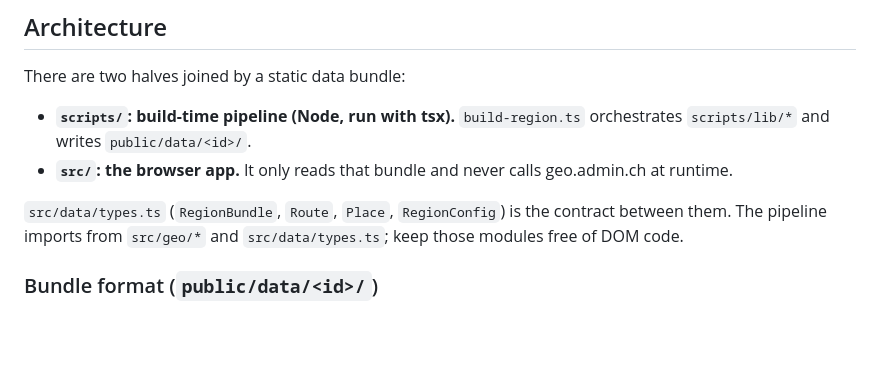
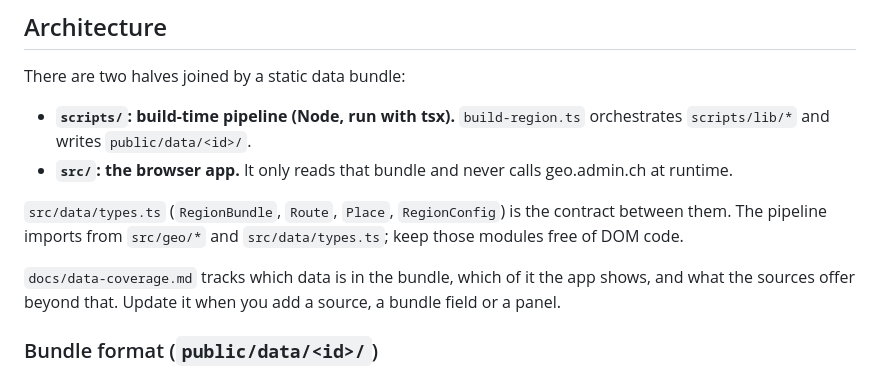
Before and after one commit to SosiNone/hika, a Markdown page: AGENTS.md, the part around the change. Rendered like a GitHub page; blank space fills up the shorter version.

```diff
--- a/AGENTS.md
+++ b/AGENTS.md
@@ -21,6 +21,8 @@ There are two halves joined by a static data bundle:
 - **`src/`: the browser app.** It only reads that bundle and never calls geo.admin.ch at runtime.
 
 `src/data/types.ts` (`RegionBundle`, `Route`, `Place`, `RegionConfig`) is the contract between them. The pipeline imports from `src/geo/*` and `src/data/types.ts`; keep those modules free of DOM code.
+
+`docs/data-coverage.md` tracks which data is in the bundle, which of it the app shows, and what the sources offer beyond that. Update it when you add a source, a bundle field or a panel.
 
 ### Bundle format (`public/data/<id>/`)
 - `terrain.u16` / `switzerland.u16`: Uint16 **decimetres**, row-major, row 0 = **north** edge, values at cell centres, `0` = no data.
```
Also changed, not shown: README.md (+3 -0 lines), docs/data-coverage.md (added, +131 -0 lines).
